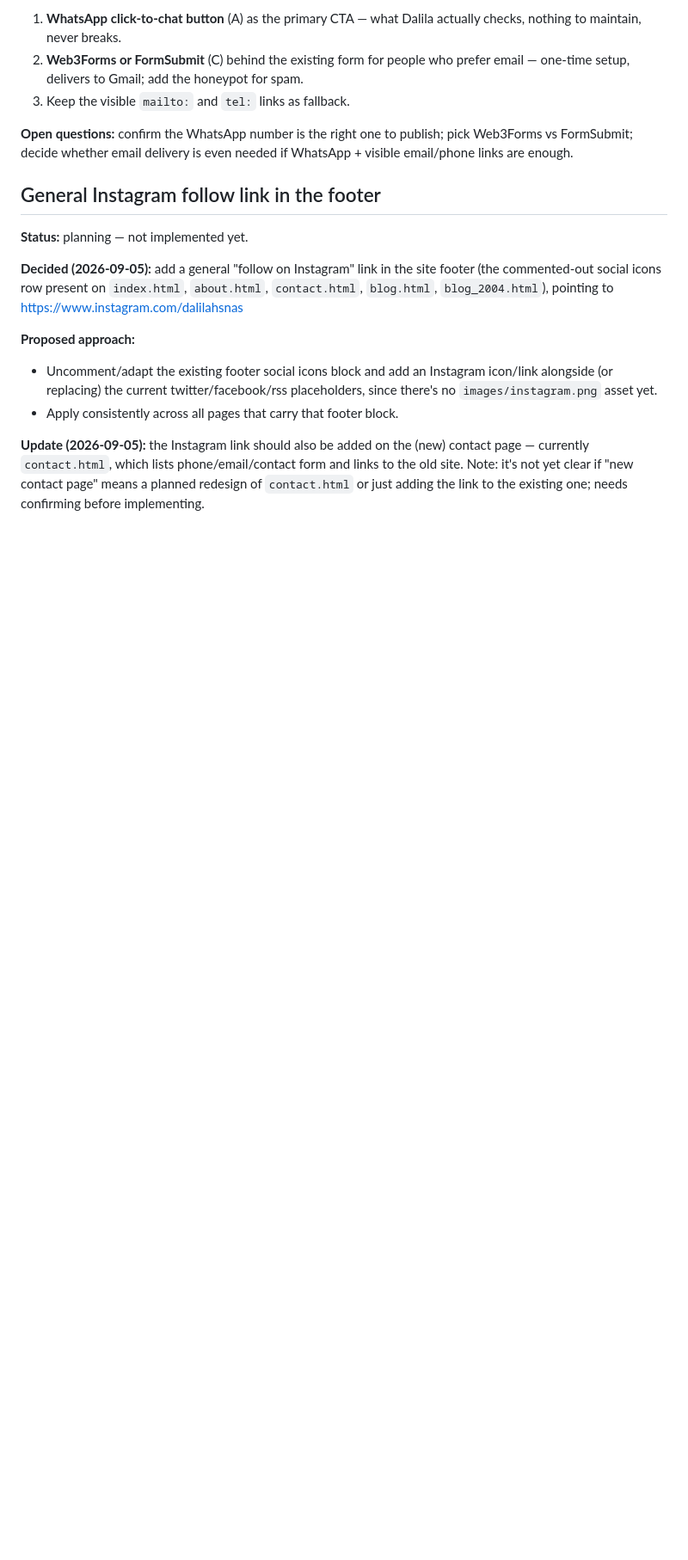
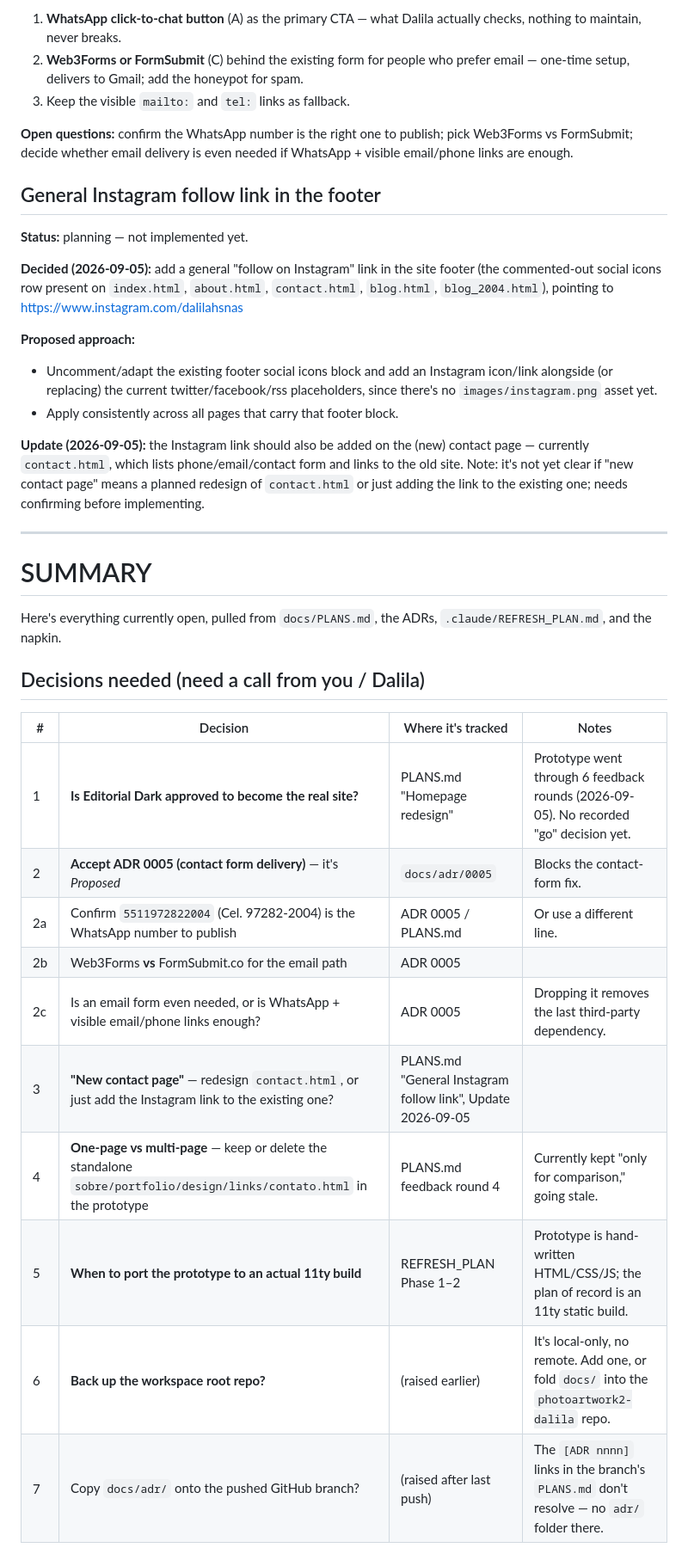
Before and after one commit to nascimentolwtn/photoartwork2-dalila, a Markdown page: PLANS.md, the part around one of its changes. Shown at 86% size. GitHub-like rendering; blank space fills up the shorter version.

```diff
--- a/PLANS.md
+++ b/PLANS.md
@@ -146,3 +146,25 @@ WhatsApp + visible email/phone links are enough.
 - Apply consistently across all pages that carry that footer block.
 
 **Update (2026-09-05):** the Instagram link should also be added on the (new) contact page — currently `contact.html`, which lists phone/email/contact form and links to the old site. Note: it's not yet clear if "new contact page" means a planned redesign of `contact.html` or just adding the link to the existing one; needs confirming before implementing.
+
+---
+
+# SUMMARY
+
+Here's everything currently open, pulled from `docs/PLANS.md`, the ADRs, `.claude/REFRESH_PLAN.md`, and the napkin.
+
+## Decisions needed (need a call from you / Dalila)
+
+| #   | Decision                                                                                                                | Where it's tracked                                          | Notes                                                                                      |
+| --- | ----------------------------------------------------------------------------------------------------------------------- | ----------------------------------------------------------- | ------------------------------------------------------------------------------------------ |
+| 1   | **Is Editorial Dark approved to become the real site?**                                                                 | PLANS.md "Homepage redesign"                                | Prototype went through 6 feedback rounds (2026-09-05). No recorded "go" decision yet.      |
+| 2   | **Accept ADR 0005 (contact form delivery)** — it's *Proposed*                                                           | `docs/adr/0005`                                             | Blocks the contact-form fix.                                                               |
+| 2a  | Confirm `5511972822004` (Cel. 97282-2004) is the WhatsApp number to publish                                             | ADR 0005 / PLANS.md                                         | Or use a different line.                                                                   |
+| 2b  | Web3Forms **vs** FormSubmit.co for the email path                                                                       | ADR 0005                                                    |                                                                                            |
+| 2c  | Is an email form even needed, or is WhatsApp + visible email/phone links enough?                                        | ADR 0005                                                    | Dropping it removes the last third-party dependency.                                       |
+| 3   | **"New contact page"** — redesign `contact.html`, or just add the Instagram link to the existing one?                   | PLANS.md "General Instagram follow link", Update 2026-09-05 |                                                                                            |
+| 4   | **One-page vs multi-page** — keep or delete the standalone `sobre/portfolio/design/links/contato.html` in the prototype | PLANS.md feedback round 4                                   | Currently kept "only for comparison," going stale.                                         |
+| 5   | **When to port the prototype to an actual 11ty build**                                                                  | REFRESH_PLAN Phase 1–2                                      | Prototype is hand-written HTML/CSS/JS; the plan of record is an 11ty static build.         |
+| 6   | **Back up the workspace root repo?**                                                                                    | (raised earlier)                                            | It's local-only, no remote. Add one, or fold `docs/` into the `photoartwork2-dalila` repo. |
+| 7   | Copy `docs/adr/` onto the pushed GitHub branch?                                                                         | (raised after last push)                                    | The `[ADR nnnn]` links in the branch's `PLANS.md` don't resolve — no `adr/` folder there.  |
+
```
Also changed, not shown: other parts of PLANS.md (+20 -0 lines).
